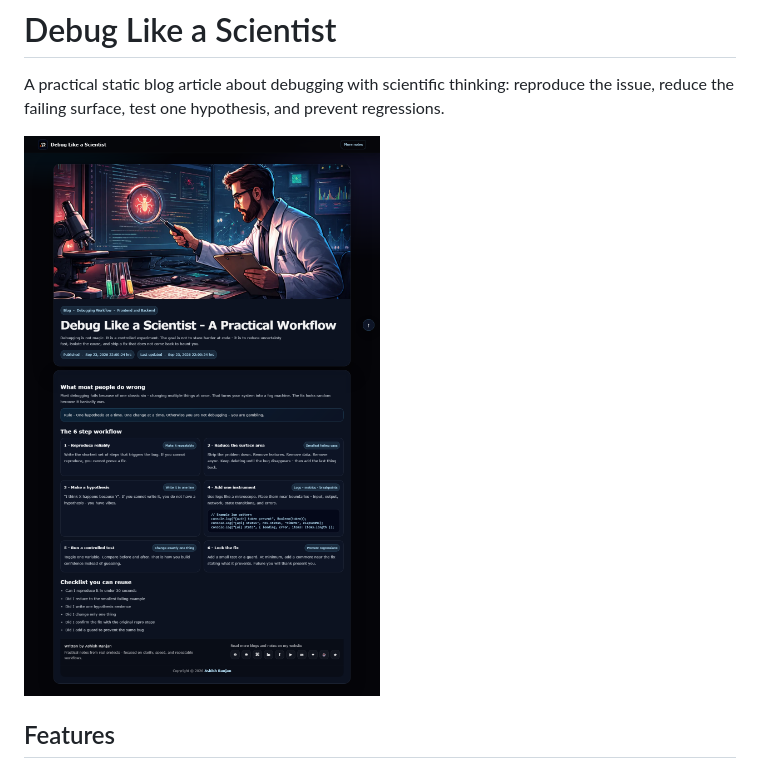
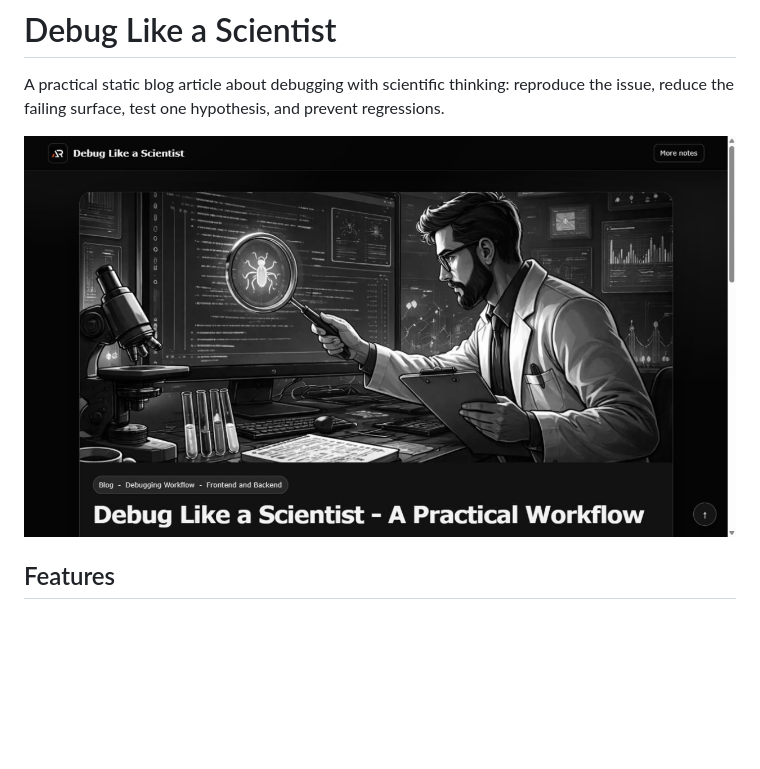
Before and after one commit to a2rp/debug-like-a-scientist-siteblog, a Markdown page: README.md, the part around the change. Rendered like a GitHub page; pictures changed too: screenshot.jpg (added); blank space fills up the shorter version.

Commit message:
Make debugging guide monochrome and add screenshot

```diff
--- a/README.md
+++ b/README.md
@@ -2,7 +2,7 @@
 
 A practical static blog article about debugging with scientific thinking: reproduce the issue, reduce the failing surface, test one hypothesis, and prevent regressions.
 
-![Debug Like a Scientist screenshot](screenshot.png)
+![Debug Like a Scientist screenshot](./screenshot.jpg)
 
 ## Features
 
```
Also changed, not shown: 2 other files.
